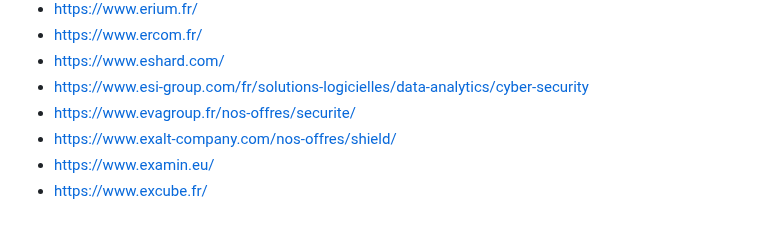
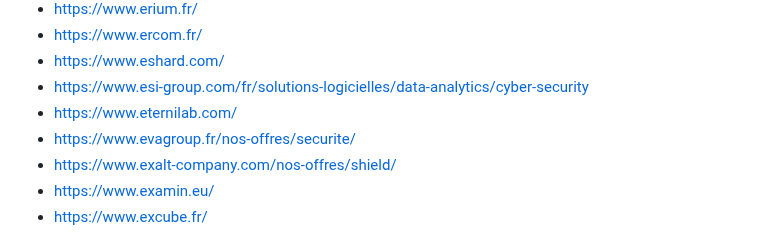
Before and after one commit to newsoft/newsoft.github.io, a Markdown page: index.md, the part around the change. GitHub-like rendering.

Commit message:
Add EterniLAB

```diff
--- a/index.md
+++ b/index.md
@@ -462,6 +462,7 @@ Previously available [here](http://www.lasecuriteestunechec.com/bookmarks.html)
 - [https://www.ercom.fr/](https://www.ercom.fr/)
 - [https://www.eshard.com/](https://www.eshard.com/)
 - [https://www.esi-group.com/fr/solutions-logicielles/data-analytics/cyber-security](https://www.esi-group.com/fr/solutions-logicielles/data-analytics/cyber-security)
+- [https://www.eternilab.com/](https://www.eternilab.com/)
 - [https://www.evagroup.fr/nos-offres/securite/](https://www.evagroup.fr/nos-offres/securite/)
 - [https://www.exalt-company.com/nos-offres/shield/](https://www.exalt-company.com/nos-offres/shield/)
 - [https://www.examin.eu/](https://www.examin.eu/)
```
